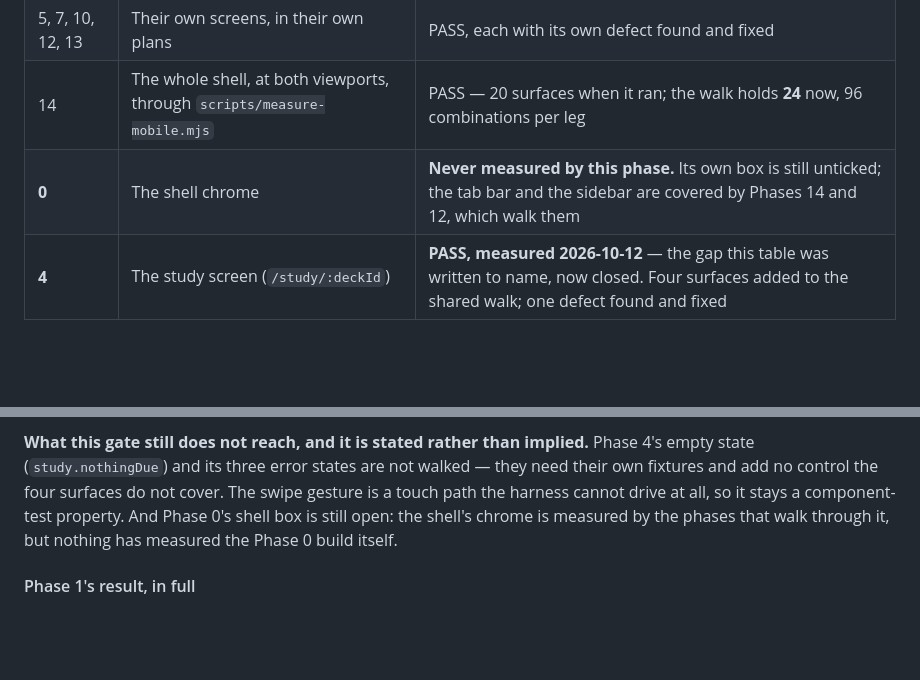
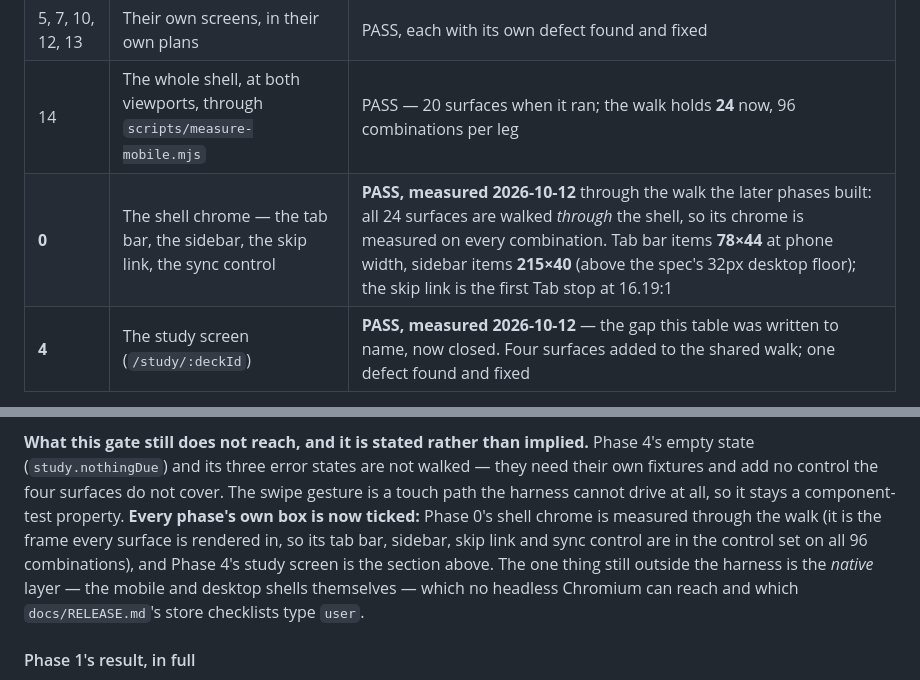
Before and after one commit to jettapindika/stvdy, a Markdown page: docs/ARCHITECTURE.md, 2 parts joined by grey strips. Drawn GitHub-style; blank space fills up the shorter version.

Commit message:
docs: phase 0's shell gate is measured too, so every phase has now run gate 5
Phase 0's accessibility box was the last one open, and it was open for a
structural reason rather than a product one: Phase 0 had no harness, so there was
nothing to run. The harness exists now, and every one of its **24 surfaces is
rendered inside the shell** — so the shell's own chrome is in the control set on
all 96 combinations rather than measured by a Phase 0-specific probe.

The three clauses, with numbers:

- **(a) keyboard** — 1,188 Tab stops at phone width and 1,622 at desktop,
  **0 unreached, 0 without a visible focus ring, 0 trapping**; the skip link is
  the first stop, at 16.19:1.
- **(b) contrast** — 3,380 text pairs at phone and 4,704 at desktop, **0 below
  requirement**, lowest 4.97:1.
- **(c) 44px at phone width** — the tab bar's five items measure **78×44** each,
  **0** targets under 44px on any phone surface. The desktop leg is held to the
  spec's 32px floor instead, and the sidebar's **215×40** clears it.

The box's own qualifier is kept honest: it says "the screens it has", and at
Phase 0 that is the shell and its router — the sign-in/sign-up/verify forms are
*Phase 1's* screens, measured by Phase 1's own walk and recorded in
`docs/ARCHITECTURE.md`.

**`docs/ARCHITECTURE.md` § Accessibility gate is now the running record**, with a
table row per phase, and both of this session's closures read from it. That table
is the finding: the gate was performed per phase and recorded per phase, so
"which phases have done it" had no answer in one place, which is how two of them
sat unticked long enough to look like product gaps.

```diff
--- a/docs/ARCHITECTURE.md
+++ b/docs/ARCHITECTURE.md
@@ -382,7 +382,7 @@ the per-phase detail follows it.
 | 1 | Sign in, sign up, verify email, workspace list, workspace detail | PASS — the detail below |
 | 5, 7, 10, 12, 13 | Their own screens, in their own plans | PASS, each with its own defect found and fixed |
 | 14 | The whole shell, at both viewports, through `scripts/measure-mobile.mjs` | PASS — 20 surfaces when it ran; the walk holds **24** now, 96 combinations per leg |
-| **0** | The shell chrome | **Never measured by this phase.** Its own box is still unticked; the tab bar and the sidebar are covered by Phases 14 and 12, which walk them |
+| **0** | The shell chrome — the tab bar, the sidebar, the skip link, the sync control | **PASS, measured 2026-10-12** through the walk the later phases built: all 24 surfaces are walked *through* the shell, so its chrome is measured on every combination. Tab bar items **78×44** at phone width, sidebar items **215×40** (above the spec's 32px desktop floor); the skip link is the first Tab stop at 16.19:1 |
 | **4** | The study screen (`/study/:deckId`) | **PASS, measured 2026-10-12** — the gap this table was written to name, now closed. Four surfaces added to the shared walk; one defect found and fixed |
 
 **Phase 4's result, the screen a student uses most.** Four surfaces — the card
@@ -406,9 +406,13 @@ at hand.
 **What this gate still does not reach, and it is stated rather than implied.** Phase 4's
 empty state (`study.nothingDue`) and its three error states are not walked — they need their
 own fixtures and add no control the four surfaces do not cover. The swipe gesture is a touch
-path the harness cannot drive at all, so it stays a component-test property. And Phase 0's
-shell box is still open: the shell's chrome is measured by the phases that walk through it,
-but nothing has measured the Phase 0 build itself.
+path the harness cannot drive at all, so it stays a component-test property. **Every phase's
+own box is now ticked:** Phase 0's shell chrome is measured through the walk (it is the frame
+every surface is rendered in, so its tab bar, sidebar, skip link and sync control are in the
+control set on all 96 combinations), and Phase 4's study screen is the section above. The one
+thing still outside the harness is the *native* layer — the mobile and desktop shells
+themselves — which no headless Chromium can reach and which `docs/RELEASE.md`'s store
+checklists type `user`.
 
 #### Phase 1's result, in full
 
```
Also changed, not shown: docs/superpowers/HANDOVER.md (+1 -1 lines), 1 other file.
